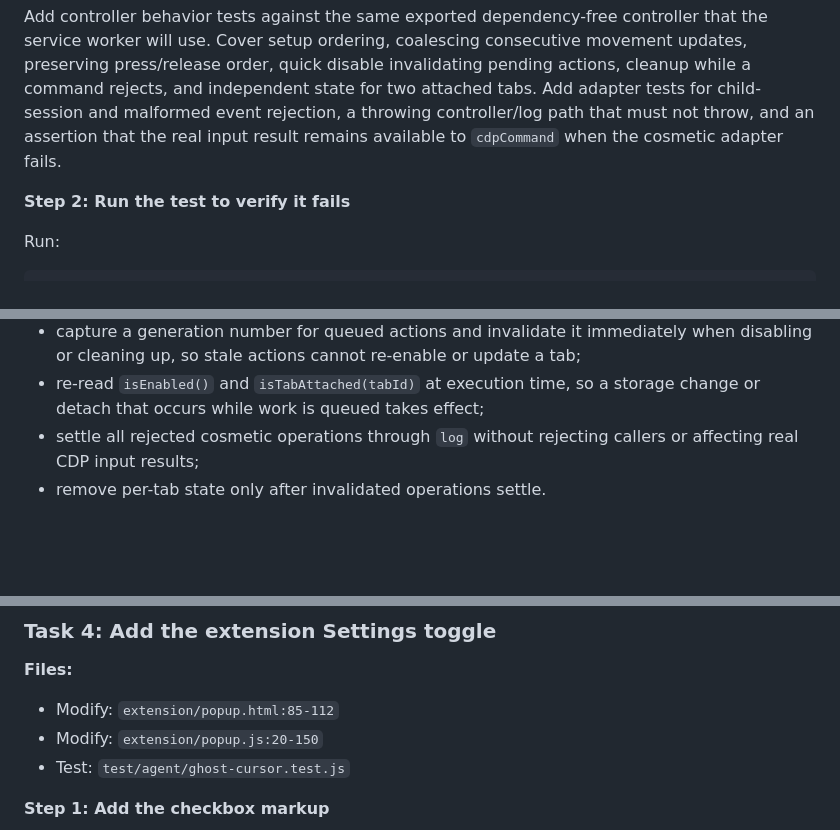
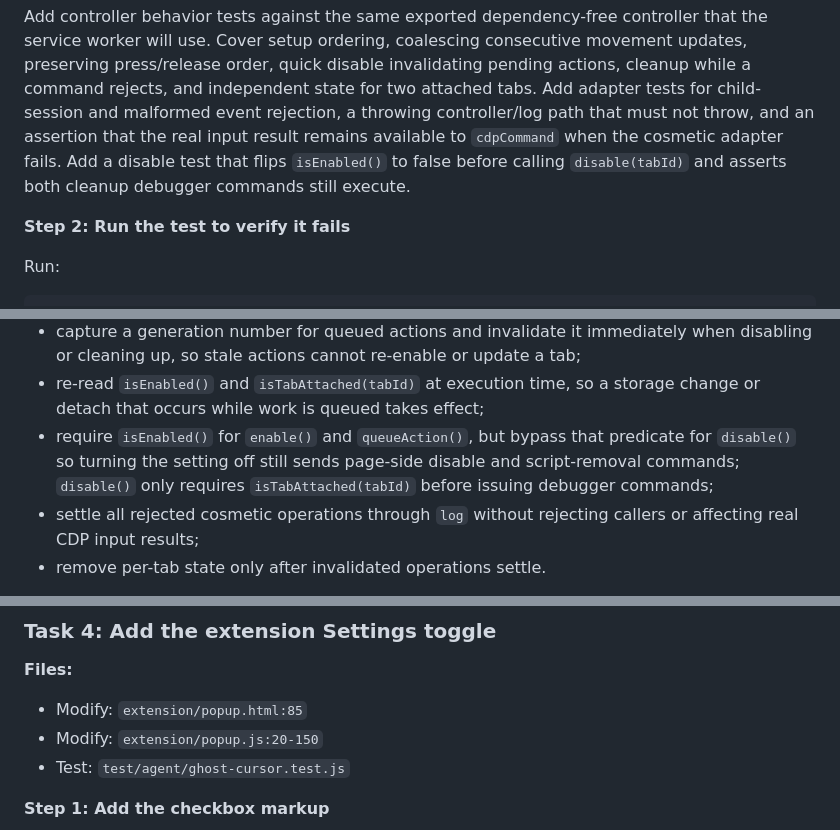
Before and after one commit to ivalsaraj/browserforce, a Markdown page: docs/plans/2026-07-12-ghost-cursor.md, 3 parts joined by grey strips. Drawn GitHub-style; blank space fills up the shorter version.

Commit message:
docs(ghost-cursor): protect disable barrier from setting guard
- Require live enabled state for enable and action operations only.\n- Let disable bypass the enabled predicate while still requiring attachment.\n- Add the explicit cleanup-command test and exact popup anchor.

```diff
--- a/docs/plans/2026-07-12-ghost-cursor.md
+++ b/docs/plans/2026-07-12-ghost-cursor.md
@@ -78,7 +78,9 @@ invalidating pending actions, cleanup while a command rejects, and independent
 state for two attached tabs. Add adapter tests for child-session and malformed
 event rejection, a throwing controller/log path that must not throw, and an
 assertion that the real input result remains available to `cdpCommand` when the
-cosmetic adapter fails.
+cosmetic adapter fails. Add a disable test that flips `isEnabled()` to false
+before calling `disable(tabId)` and asserts both cleanup debugger commands
+still execute.
 
 **Step 2: Run the test to verify it fails**
 
@@ -163,6 +165,10 @@ The queue must:
   tab;
 - re-read `isEnabled()` and `isTabAttached(tabId)` at execution time, so a
   storage change or detach that occurs while work is queued takes effect;
+- require `isEnabled()` for `enable()` and `queueAction()`, but bypass that
+  predicate for `disable()` so turning the setting off still sends page-side
+  disable and script-removal commands; `disable()` only requires
+  `isTabAttached(tabId)` before issuing debugger commands;
 - settle all rejected cosmetic operations through `log` without rejecting
   callers or affecting real CDP input results;
 - remove per-tab state only after invalidated operations settle.
@@ -300,7 +306,7 @@ Expected: all cursor mapping and extension contract tests pass.
 ### Task 4: Add the extension Settings toggle
 
 **Files:**
-- Modify: `extension/popup.html:85-112`
+- Modify: `extension/popup.html:85`
 - Modify: `extension/popup.js:20-150`
 - Test: `test/agent/ghost-cursor.test.js`
 
```
